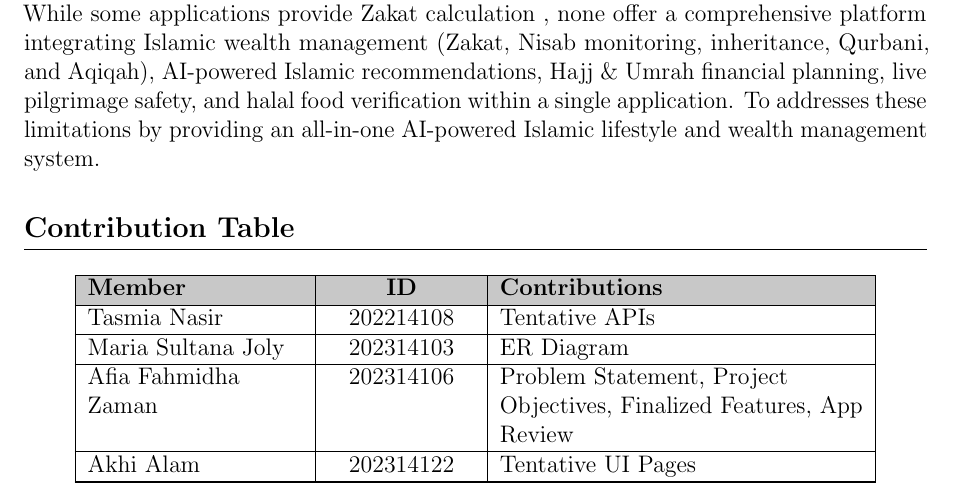
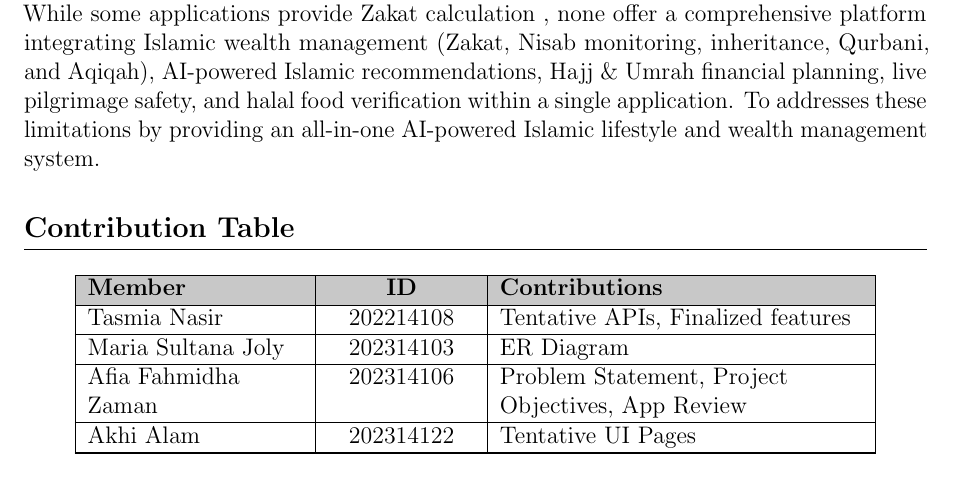
Before and after one commit to afiafahmidha/sdp2, a LaTeX document (main.tex): part of page 10 of 10, cut so that both start at the same text. Compiled offline with pdfLaTeX.

Commit message:
After editing the App review part

```diff
--- a/main.tex
+++ b/main.tex
@@ -471,9 +471,9 @@ Existing Islamic applications primarily focus on prayer management and Islamic l
 \endfoot
 \hline
 \endlastfoot
-Tasmia Nasir        & 202214108 & Tentative APIs \\ \hline
+Tasmia Nasir        & 202214108 & Tentative APIs, Finalized features \\ \hline
 Maria Sultana Joly  & 202314103 & ER Diagram \\ \hline
-Afia Fahmidha Zaman & 202314106 & Problem Statement, Project Objectives, Finalized Features, App Review  \\ \hline
+Afia Fahmidha Zaman & 202314106 & Problem Statement, Project Objectives, App Review  \\ \hline
 Akhi Alam           & 202314122 & Tentative UI Pages \\ \hline
 \end{longtable}
 
```
